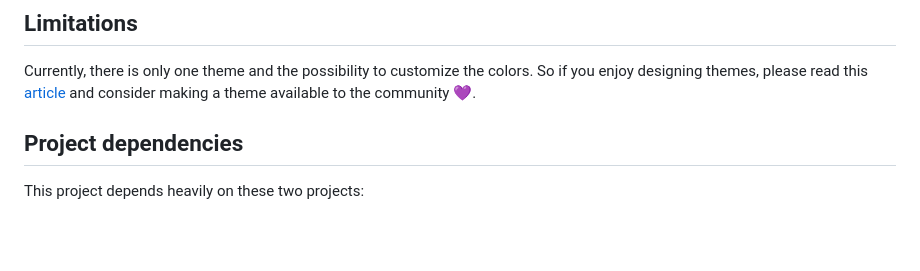
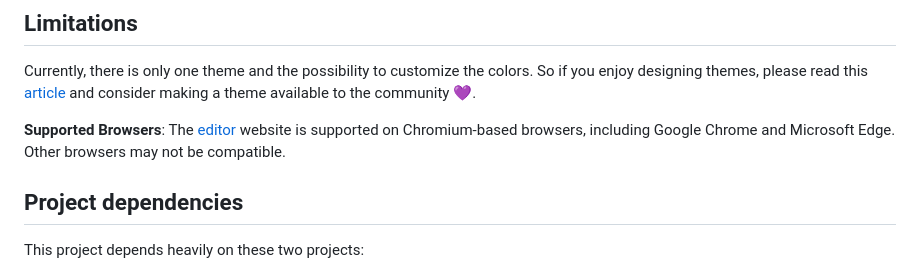
Before and after one commit to LibreBlogOrg/LibreBlog, a Markdown page: README.md, the part around the change. GitHub-like rendering; blank space fills up the shorter version.

```diff
--- a/README.md
+++ b/README.md
@@ -58,6 +58,8 @@ The best way to use LibreBlog is to install it as a browser extension. That way,
 
 Currently, there is only one theme and the possibility to customize the colors. So if you enjoy designing themes, please read this [article](https://blog.libreblog.org/articles/creating-a-new-theme) and consider making a theme available to the community :purple_heart:.
 
+**Supported Browsers**: The [editor](https://editor.libreblog.org) website is supported on Chromium-based browsers, including Google Chrome and Microsoft Edge. Other browsers may not be compatible.
+
 ## Project dependencies
 
 This project depends heavily on these two projects:
```
